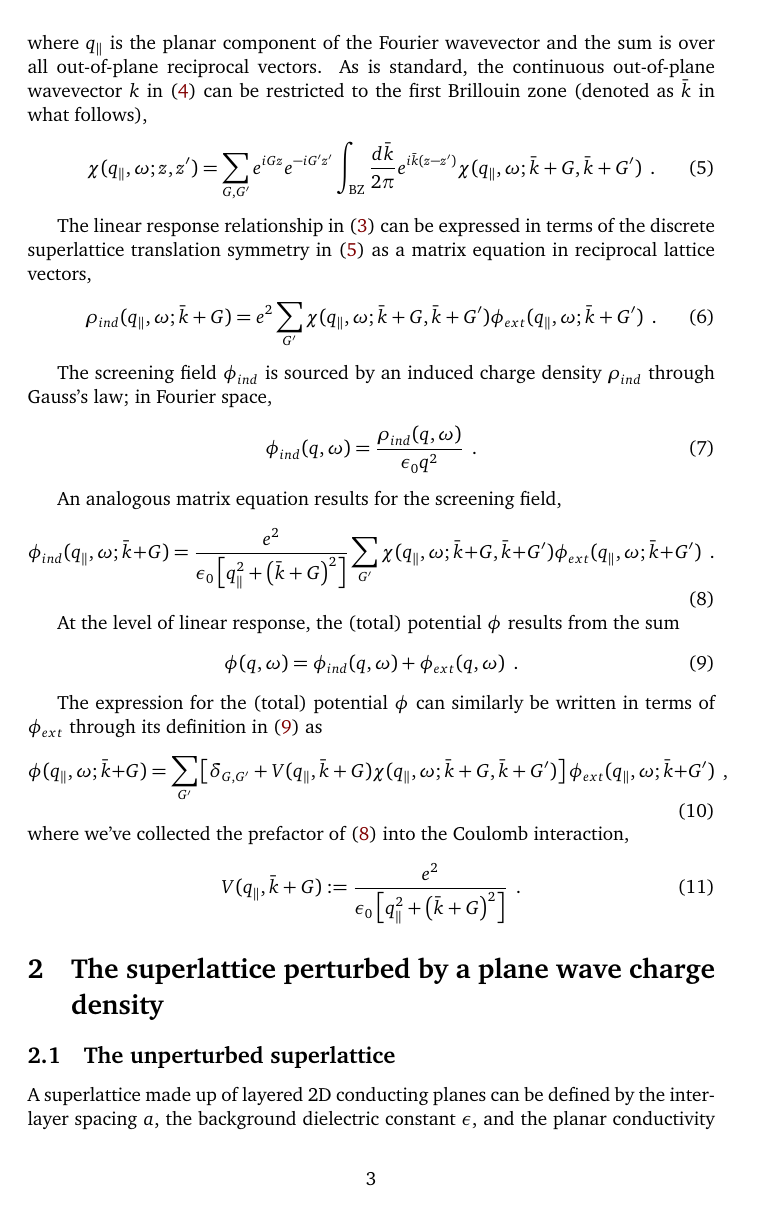
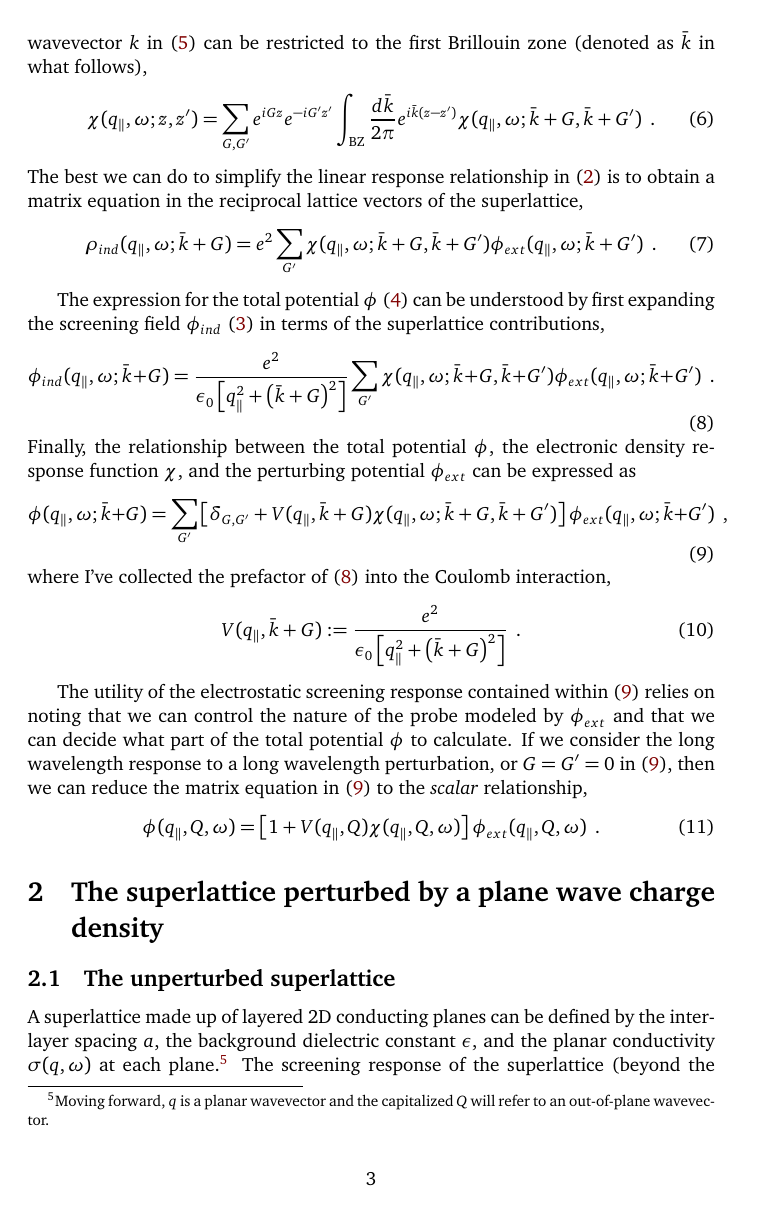
Before and after one commit to ChristianMBoyd/superlattice-transfer-matrix, a LaTeX document (main.tex, which reads sections/section-1.tex): page 3 of 10. Compiled offline with pdfLaTeX.

Commit message:
Re-organized electrostatic section. Still needs polish.

```diff
--- a/sections/section-1.tex
+++ b/sections/section-1.tex
@@ -34,12 +33,7 @@ where $q_\parallel$ is the planar component of the Fourier wavevector and the su
     \chi(q_\parallel,\omega;z,z') = \sum_{G,G'} e^{iG z} e^{-i G' z'} \int_\text{BZ} \frac{d\bar k}{2\pi} e^{i\bar k(z-z')}\chi(q_\parallel,\omega;\bar k+G,\bar k+G')
     \,\,\,.
 \end{equation}
-
-
-
-
-
-The linear response relationship in \eqref{real space chi def} can be expressed in terms of the discrete superlattice translation symmetry in \eqref{Fourier chi G matrix} as a matrix equation in reciprocal lattice vectors,
+The best we can do to simplify the linear response relationship in \eqref{real space chi def} is to obtain a matrix equation in the reciprocal lattice vectors of the superlattice,
 \begin{equation}
     \label{planar linear response}
      \rho_{ind}(q_\parallel,\omega;\bar k+G) = e^2\sum_{G'}\chi(q_\parallel,\omega;\bar k+G, \bar k+G')
@@ -48,32 +42,14 @@ The linear response relationship in \eqref{real space chi def} can be expressed
 \end{equation}
 
 
-The screening field $\phi_{ind}$ is sourced by an induced charge density $\rho_{ind}$ through Gauss's law; in Fourier space,
-\begin{equation}
-    \label{Fourier phi ind}
-    \phi_{ind}(q,\omega) = \frac{\rho_{ind}(q,\omega)}{\e_0 q^2}
-    \,\,\,.
-\end{equation}
-
-
-An analogous matrix equation results for the screening field,
+The expression for the total potential $\phi$ \eqref{phi def} can be understood by first expanding the screening field $\phi_{ind}$ \eqref{Fourier phi ind} in terms of the superlattice contributions,
 \begin{equation}
     \label{planar phi ind}
      \phi_{ind}(q_\parallel,\omega;\bar k+G) = \frac{e^2}{\e_0\lb q_\parallel^2+\lp\bar k+G\rp^2\rb} \sum_{G'}\chi(q_\parallel,\omega;\bar k+G, \bar k+G')
      \phi_{ext}(q_\parallel,\omega;\bar k+G')
      \,\,\,.
 \end{equation}
-
-
-At the level of linear response, the (total) potential $\phi$ results from the sum
-\begin{equation}
-    \label{phi def}
-    \phi(q,\omega) = \phi_{ind}(q,\omega) + \phi_{ext}(q,\omega)
-    \,\,\,.
-\end{equation}
-
-
-The expression for the (total) potential $\phi$ can similarly be written in terms of $\phi_{ext}$ through its definition in \eqref{phi def} as
+Finally, the relationship between the total potential $\phi$, the electronic density response function $\chi$, and the perturbing potential $\phi_{ext}$ can be expressed as
 \begin{equation}
     \label{planar phi to phi ext relation}
     \phi(q_\parallel,\omega;\bar k+G)
@@ -88,10 +64,25 @@ The expression for the (total) potential $\phi$ can similarly be written in term
     \phi_{ext}(q_\parallel,\omega;\bar k+ G')
     \,\,\,,
 \end{equation}
-where we've collected the prefactor of \eqref{planar phi ind} into the Coulomb interaction,
+where I've collected the prefactor of \eqref{planar phi ind} into the Coulomb interaction,
 \begin{equation}
     \label{V def}
     V(q_\parallel,\bar k+G):=
     \frac{e^2}{\e_0\lb q_\parallel^2+\lp\bar k+G\rp^2\rb}
     \,\,\,.
 \end{equation}
+
+The utility of the electrostatic screening response contained within \eqref{planar phi to phi ext relation} relies on noting that we can control the nature of the probe modeled by $\phi_{ext}$ and that we can decide what part of the total potential $\phi$ to calculate.  If we consider the long wavelength response to a long wavelength perturbation, or $G=G'=0$ in \eqref{planar phi to phi ext relation}, then we can reduce the matrix equation in \eqref{planar phi to phi ext relation} to the {\it scalar} relationship,
+\begin{equation}
+    \label{long wavelength linear response relationship}
+    \phi(q_\parallel, Q, \omega)
+    =
+    \lb
+    1
+    +
+    V(q_\parallel, Q)
+    \chi(q_\parallel, Q, \omega)
+    \rb
+    \phi_{ext}(q_\parallel, Q, \omega)
+    \,\,\,.
+\end{equation}
```
Also changed, not shown: sections/introduction/introduction.tex (+2 -2 lines), sections/section-1.tex (29 more changed lines).
